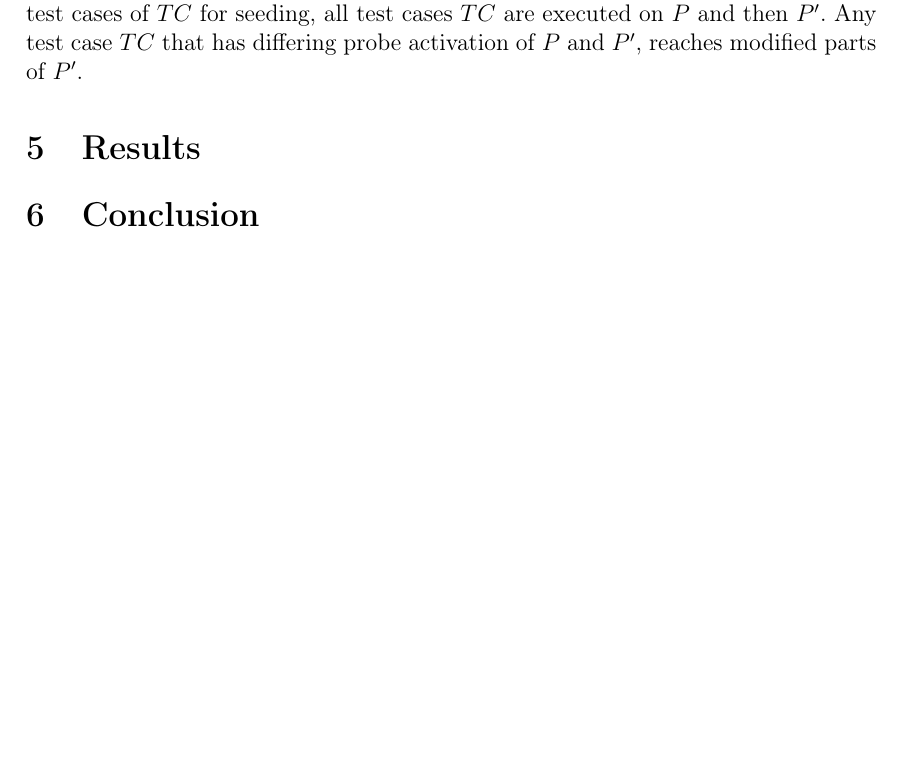
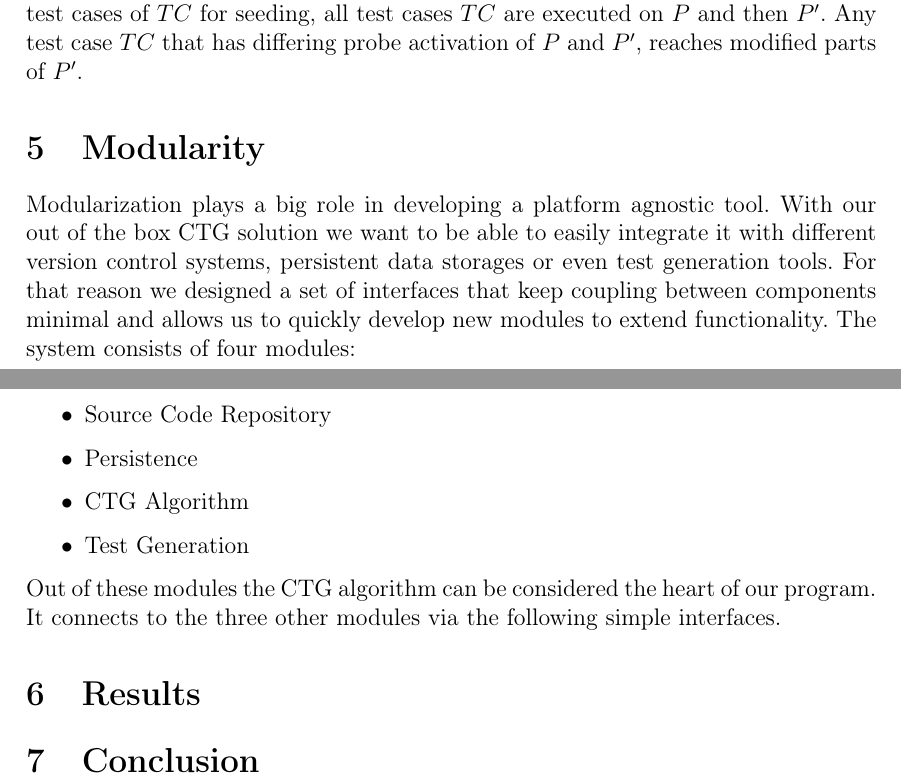
Before and after one commit to Budischek/test-generation-on-pr, a LaTeX document (report/latex/main.tex): part of page 3 of 4 before the commit and two parts of pages 3 and 4 of 5 after it, the two joined at a grey line, cut so that both start at the same text, the shorter picture padded with empty space. Compiled offline with pdfLaTeX.

Commit message:
Add modularization section

```diff
--- a/report/latex/main.tex
+++ b/report/latex/main.tex
@@ -210,8 +210,17 @@ The probe activation of every test case is stored and compared to the probe acti
 
 For a program $P$, test cases $TC$, and a modified version $P'$ of $P$: to identify useful test cases of $TC$ for seeding, all test cases $TC$ are executed on $P$ and then $P'$. Any test case $TC$ that has differing probe activation of $P$ and $P'$, reaches modified parts of $P'$.
 
+\section{Modularity}
+Modularization plays a big role in developing a platform agnostic tool. With our out of the box CTG solution we want to be able to easily integrate it with different version control systems, persistent data storages or even test generation tools. For that reason we designed a set of interfaces that keep coupling between components minimal and allows us to quickly develop new modules to extend functionality. The system consists of four modules:
 
+\begin{itemize}
+  \item Source Code Repository
+  \item Persistence
+  \item CTG Algorithm
+  \item Test Generation
+\end{itemize}
 
+Out of these modules the CTG algorithm can be considered the heart of our program. It connects to the three other modules via the following simple interfaces.
 \section{Results}
 
 
```
Also changed, not shown: report/latex/main.pdf, 8 other files.
